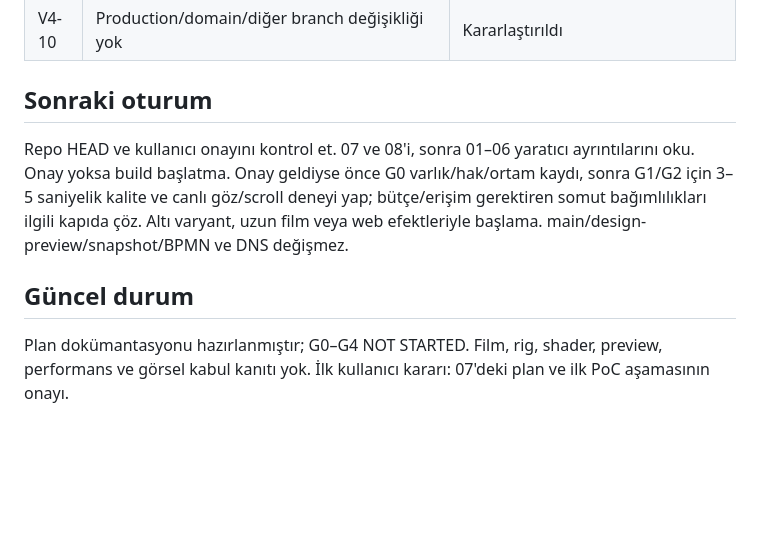
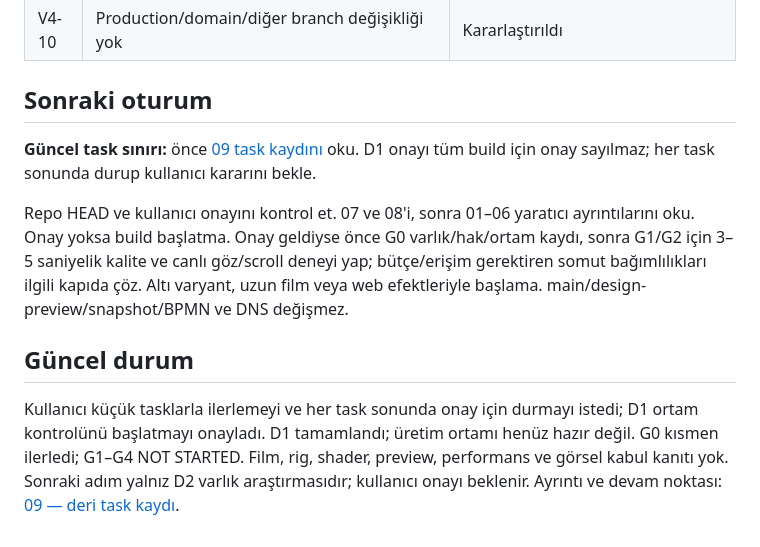
Before and after one commit to alphanAkbulut/portfolio, a Markdown page: docs/chameleon/05-resume-and-decisions.md, the part around the change. GitHub-like rendering; blank space fills up the shorter version.

```diff
--- a/docs/chameleon/05-resume-and-decisions.md
+++ b/docs/chameleon/05-resume-and-decisions.md
@@ -45,7 +45,9 @@ Earlier brainstorm: walking over two differently colored objects causes two smal
 | V4-10 | Production/domain/diğer branch değişikliği yok | Kararlaştırıldı |
 
 ## Sonraki oturum
+**Güncel task sınırı:** önce [09 task kaydını](09-skin-task-log.md) oku. D1 onayı tüm build için onay sayılmaz; her task sonunda durup kullanıcı kararını bekle.
+
 Repo HEAD ve kullanıcı onayını kontrol et. 07 ve 08'i, sonra 01–06 yaratıcı ayrıntılarını oku. Onay yoksa build başlatma. Onay geldiyse önce G0 varlık/hak/ortam kaydı, sonra G1/G2 için 3–5 saniyelik kalite ve canlı göz/scroll deneyi yap; bütçe/erişim gerektiren somut bağımlılıkları ilgili kapıda çöz. Altı varyant, uzun film veya web efektleriyle başlama. main/design-preview/snapshot/BPMN ve DNS değişmez.
 
 ## Güncel durum
-Plan dokümantasyonu hazırlanmıştır; G0–G4 NOT STARTED. Film, rig, shader, preview, performans ve görsel kabul kanıtı yok. İlk kullanıcı kararı: 07'deki plan ve ilk PoC aşamasının onayı.
+Kullanıcı küçük tasklarla ilerlemeyi ve her task sonunda onay için durmayı istedi; D1 ortam kontrolünü başlatmayı onayladı. D1 tamamlandı; üretim ortamı henüz hazır değil. G0 kısmen ilerledi; G1–G4 NOT STARTED. Film, rig, shader, preview, performans ve görsel kabul kanıtı yok. Sonraki adım yalnız D2 varlık araştırmasıdır; kullanıcı onayı beklenir. Ayrıntı ve devam noktası: [09 — deri task kaydı](09-skin-task-log.md).
```
Also changed, not shown: docs/chameleon/09-skin-task-log.md (added, +59 -0 lines), docs/chameleon/README.md (+2 -1 lines).
